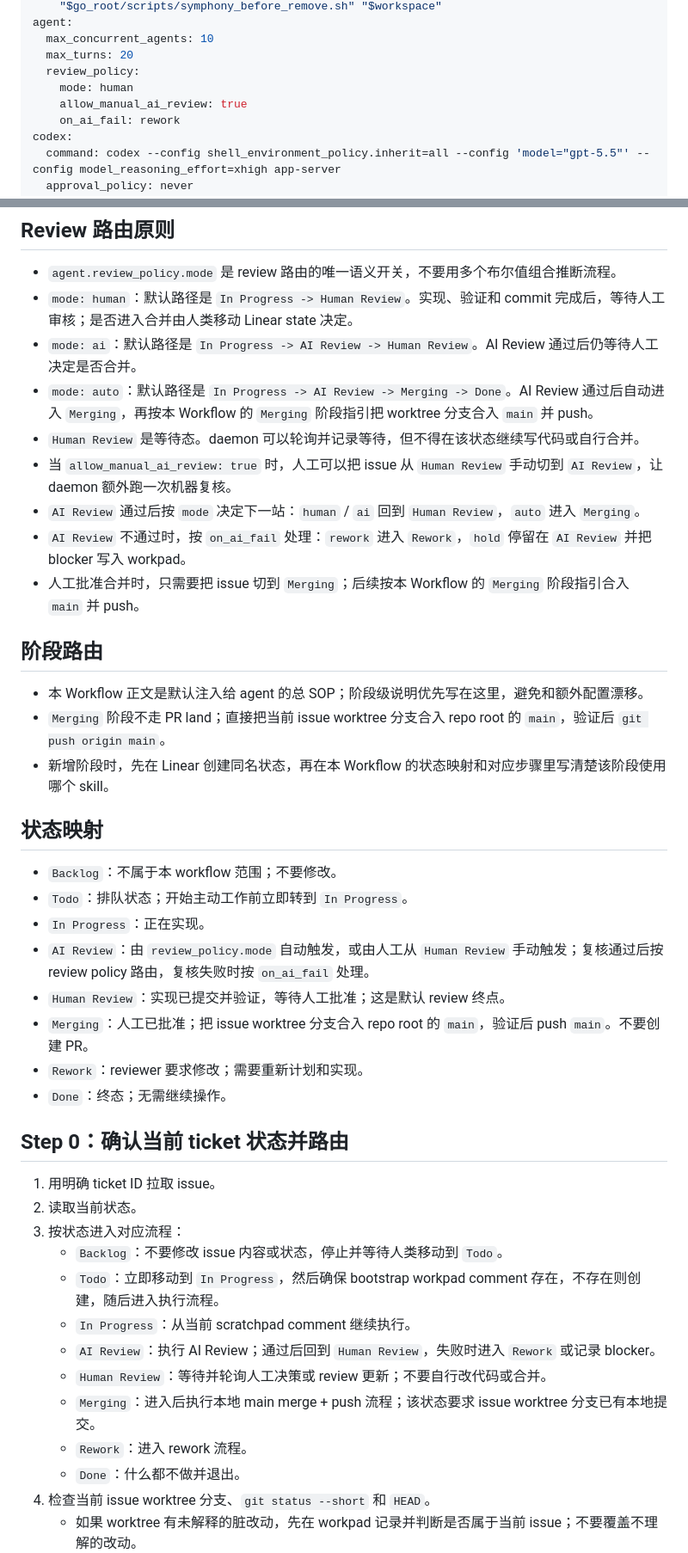
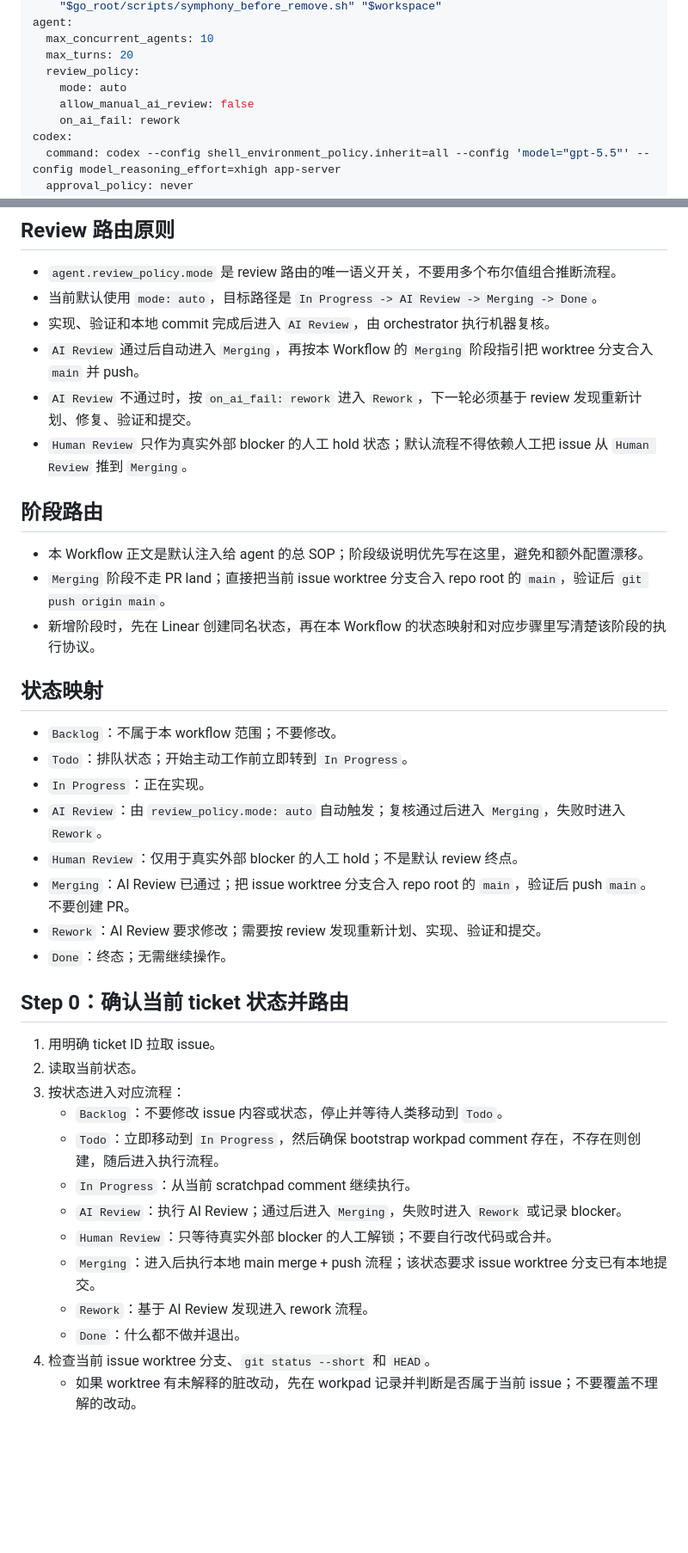
Before and after one commit to zeefan1555/symphony-go, a Markdown page: WORKFLOW.md, 2 parts joined by grey strips. Shown at 86% size. Rendered like a GitHub page; blank space fills up the shorter version.

```diff
--- a/WORKFLOW.md
+++ b/WORKFLOW.md
@@ -33,8 +33,8 @@ agent:
   max_concurrent_agents: 10
   max_turns: 20
   review_policy:
-    mode: human
-    allow_manual_ai_review: true
+    mode: auto
+    allow_manual_ai_review: false
     on_ai_fail: rework
 codex:
   command: codex --config shell_environment_policy.inherit=all --config 'model="gpt-5.5"' --config model_reasoning_effort=xhigh app-server
@@ -118,30 +119,27 @@ Agent 必须能和 Linear 通信，但无人值守运行中不得调用需要交
 ## Review 路由原则
 
 - `agent.review_policy.mode` 是 review 路由的唯一语义开关，不要用多个布尔值组合推断流程。
-- `mode: human`：默认路径是 `In Progress -> Human Review`。实现、验证和 commit 完成后，等待人工审核；是否进入合并由人类移动 Linear state 决定。
-- `mode: ai`：默认路径是 `In Progress -> AI Review -> Human Review`。AI Review 通过后仍等待人工决定是否合并。
-- `mode: auto`：默认路径是 `In Progress -> AI Review -> Merging -> Done`。AI Review 通过后自动进入 `Merging`，再按本 Workflow 的 `Merging` 阶段指引把 worktree 分支合入 `main` 并 push。
-- `Human Review` 是等待态。daemon 可以轮询并记录等待，但不得在该状态继续写代码或自行合并。
-- 当 `allow_manual_ai_review: true` 时，人工可以把 issue 从 `Human Review` 手动切到 `AI Review`，让 daemon 额外跑一次机器复核。
-- `AI Review` 通过后按 `mode` 决定下一站：`human` / `ai` 回到 `Human Review`，`auto` 进入 `Merging`。
-- `AI Review` 不通过时，按 `on_ai_fail` 处理：`rework` 进入 `Rework`，`hold` 停留在 `AI Review` 并把 blocker 写入 workpad。
-- 人工批准合并时，只需要把 issue 切到 `Merging`；后续按本 Workflow 的 `Merging` 阶段指引合入 `main` 并 push。
+- 当前默认使用 `mode: auto`，目标路径是 `In Progress -> AI Review -> Merging -> Done`。
+- 实现、验证和本地 commit 完成后进入 `AI Review`，由 orchestrator 执行机器复核。
+- `AI Review` 通过后自动进入 `Merging`，再按本 Workflow 的 `Merging` 阶段指引把 worktree 分支合入 `main` 并 push。
+- `AI Review` 不通过时，按 `on_ai_fail: rework` 进入 `Rework`，下一轮必须基于 review 发现重新计划、修复、验证和提交。
+- `Human Review` 只作为真实外部 blocker 的人工 hold 状态；默认流程不得依赖人工把 issue 从 `Human Review` 推到 `Merging`。
 
 ## 阶段路由
 
 - 本 Workflow 正文是默认注入给 agent 的总 SOP；阶段级说明优先写在这里，避免和额外配置漂移。
 - `Merging` 阶段不走 PR land；直接把当前 issue worktree 分支合入 repo root 的 `main`，验证后 `git push origin main`。
-- 新增阶段时，先在 Linear 创建同名状态，再在本 Workflow 的状态映射和对应步骤里写清楚该阶段使用哪个 skill。
+- 新增阶段时，先在 Linear 创建同名状态，再在本 Workflow 的状态映射和对应步骤里写清楚该阶段的执行协议。
 
 ## 状态映射
 
 - `Backlog`：不属于本 workflow 范围；不要修改。
 - `Todo`：排队状态；开始主动工作前立即转到 `In Progress`。
 - `In Progress`：正在实现。
-- `AI Review`：由 `review_policy.mode` 自动触发，或由人工从 `Human Review` 手动触发；复核通过后按 review policy 路由，复核失败时按 `on_ai_fail` 处理。
-- `Human Review`：实现已提交并验证，等待人工批准；这是默认 review 终点。
-- `Merging`：人工已批准；把 issue worktree 分支合入 repo root 的 `main`，验证后 push `main`。不要创建 PR。
-- `Rework`：reviewer 要求修改；需要重新计划和实现。
+- `AI Review`：由 `review_policy.mode: auto` 自动触发；复核通过后进入 `Merging`，失败时进入 `Rework`。
+- `Human Review`：仅用于真实外部 blocker 的人工 hold；不是默认 review 终点。
+- `Merging`：AI Review 已通过；把 issue worktree 分支合入 repo root 的 `main`，验证后 push `main`。不要创建 PR。
+- `Rework`：AI Review 要求修改；需要按 review 发现重新计划、实现、验证和提交。
 - `Done`：终态；无需继续操作。
 
 ## Step 0：确认当前 ticket 状态并路由
@@ -152,10 +150,10 @@ Agent 必须能和 Linear 通信，但无人值守运行中不得调用需要交
    - `Backlog`：不要修改 issue 内容或状态，停止并等待人类移动到 `Todo`。
    - `Todo`：立即移动到 `In Progress`，然后确保 bootstrap workpad comment 存在，不存在则创建，随后进入执行流程。
    - `In Progress`：从当前 scratchpad comment 继续执行。
-   - `AI Review`：执行 AI Review；通过后回到 `Human Review`，失败时进入 `Rework` 或记录 blocker。
-   - `Human Review`：等待并轮询人工决策或 review 更新；不要自行改代码或合并。
+   - `AI Review`：执行 AI Review；通过后进入 `Merging`，失败时进入 `Rework` 或记录 blocker。
+   - `Human Review`：只等待真实外部 blocker 的人工解锁；不要自行改代码或合并。
    - `Merging`：进入后执行本地 main merge + push 流程；该状态要求 issue worktree 分支已有本地提交。
-   - `Rework`：进入 rework 流程。
+   - `Rework`：基于 AI Review 发现进入 rework 流程。
    - `Done`：什么都不做并退出。
 4. 检查当前 issue worktree 分支、`git status --short` 和 `HEAD`。
    - 如果 worktree 有未解释的脏改动，先在 workpad 记录并判断是否属于当前 issue；不要覆盖不理解的改动。
```
Also changed, not shown: other parts of WORKFLOW.md (+14 -14 lines), docs/optimization/symphony-issue-run.md (added, +26 -0 lines), 1 other file.
